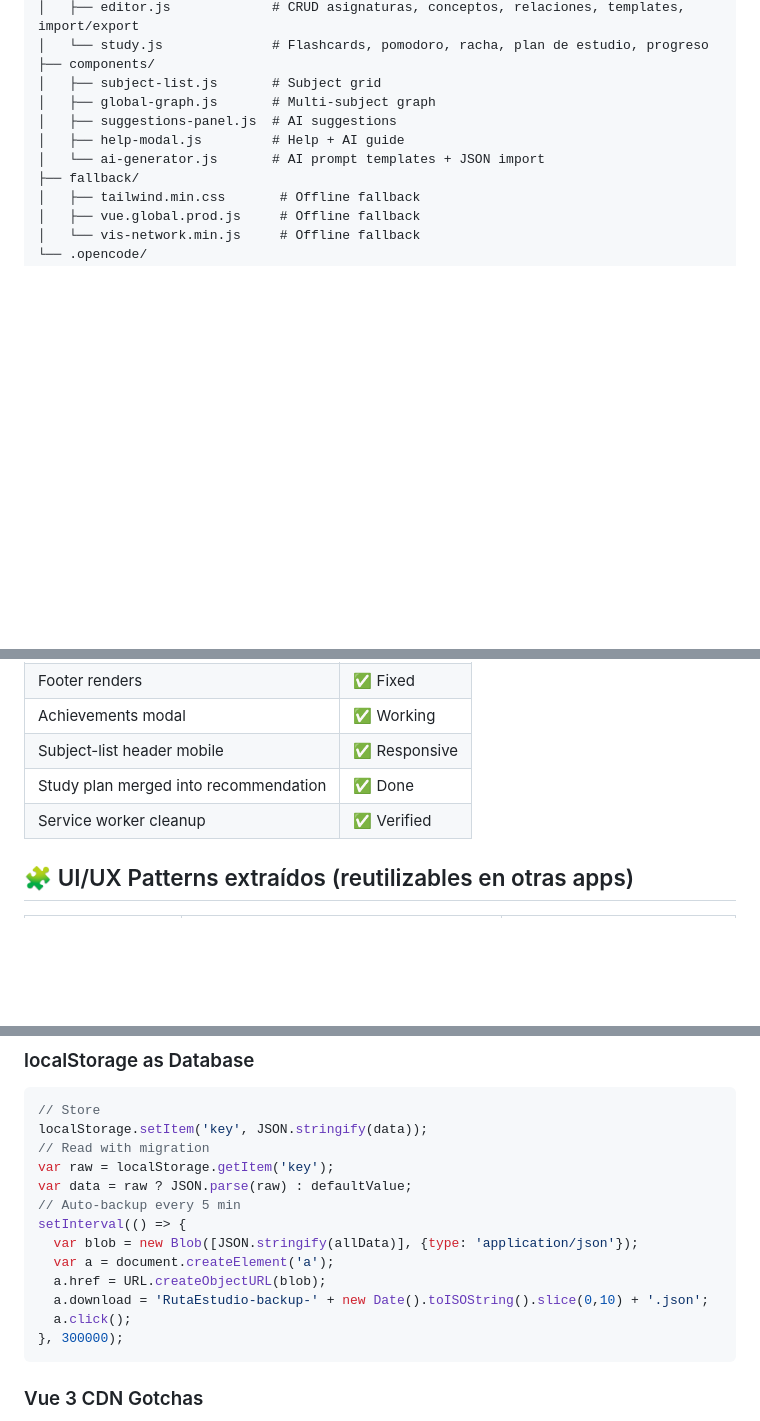
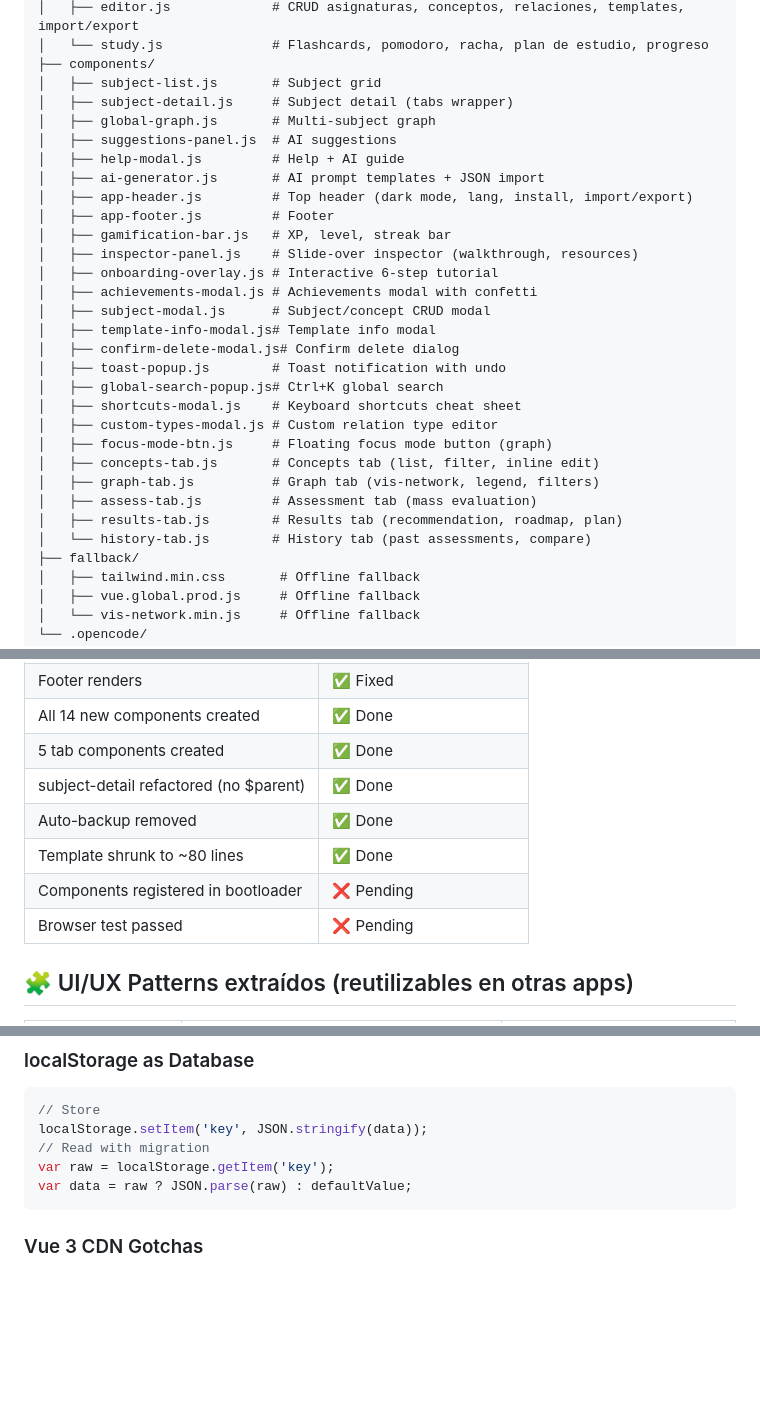
Before and after one commit to sergarb1/RutaEstudio, a Markdown page: AGENTS.md, 3 parts joined by grey strips. Drawn GitHub-style; blank space fills up the shorter version.

````diff
--- a/AGENTS.md
+++ b/AGENTS.md
@@ -145,10 +144,30 @@ RutaEstudio/
 │   └── study.js              # Flashcards, pomodoro, racha, plan de estudio, progreso
 ├── components/
 │   ├── subject-list.js       # Subject grid
+│   ├── subject-detail.js     # Subject detail (tabs wrapper)
 │   ├── global-graph.js       # Multi-subject graph
 │   ├── suggestions-panel.js  # AI suggestions
 │   ├── help-modal.js         # Help + AI guide
-│   └── ai-generator.js       # AI prompt templates + JSON import
+│   ├── ai-generator.js       # AI prompt templates + JSON import
+│   ├── app-header.js         # Top header (dark mode, lang, install, import/export)
+│   ├── app-footer.js         # Footer
+│   ├── gamification-bar.js   # XP, level, streak bar
+│   ├── inspector-panel.js    # Slide-over inspector (walkthrough, resources)
+│   ├── onboarding-overlay.js # Interactive 6-step tutorial
+│   ├── achievements-modal.js # Achievements modal with confetti
+│   ├── subject-modal.js      # Subject/concept CRUD modal
+│   ├── template-info-modal.js# Template info modal
+│   ├── confirm-delete-modal.js# Confirm delete dialog
+│   ├── toast-popup.js        # Toast notification with undo
+│   ├── global-search-popup.js# Ctrl+K global search
+│   ├── shortcuts-modal.js    # Keyboard shortcuts cheat sheet
+│   ├── custom-types-modal.js # Custom relation type editor
+│   ├── focus-mode-btn.js     # Floating focus mode button (graph)
+│   ├── concepts-tab.js       # Concepts tab (list, filter, inline edit)
+│   ├── graph-tab.js          # Graph tab (vis-network, legend, filters)
+│   ├── assess-tab.js         # Assessment tab (mass evaluation)
+│   ├── results-tab.js        # Results tab (recommendation, roadmap, plan)
+│   └── history-tab.js        # History tab (past assessments, compare)
 ├── fallback/
 │   ├── tailwind.min.css       # Offline fallback
 │   ├── vue.global.prod.js     # Offline fallback
@@ -189,8 +222,11 @@ The Vue 3.5.39 in-DOM compiler was **silently dropping the last 3+ children** of
 | Footer renders | ✅ Fixed |
-| Achievements modal | ✅ Working |
-| Subject-list header mobile | ✅ Responsive |
-| Study plan merged into recommendation | ✅ Done |
-| Service worker cleanup | ✅ Verified |
+| All 14 new components created | ✅ Done |
+| 5 tab components created | ✅ Done |
+| subject-detail refactored (no $parent) | ✅ Done |
+| Auto-backup removed | ✅ Done |
+| Template shrunk to ~80 lines | ✅ Done |
+| Components registered in bootloader | ❌ Pending |
+| Browser test passed | ❌ Pending |
 
 ## 🧩 UI/UX Patterns extraídos (reutilizables en otras apps)
 
@@ -398,14 +434,6 @@ localStorage.setItem('key', JSON.stringify(data));
 // Read with migration
 var raw = localStorage.getItem('key');
 var data = raw ? JSON.parse(raw) : defaultValue;
-// Auto-backup every 5 min
-setInterval(() => {
-  var blob = new Blob([JSON.stringify(allData)], {type: 'application/json'});
-  var a = document.createElement('a');
-  a.href = URL.createObjectURL(blob);
-  a.download = 'RutaEstudio-backup-' + new Date().toISOString().slice(0,10) + '.json';
-  a.click();
-}, 300000);
 ```
 
 ### Vue 3 CDN Gotchas
````
Also changed, not shown: other parts of AGENTS.md (+28 -15 lines), README.md (+17 -7 lines).
